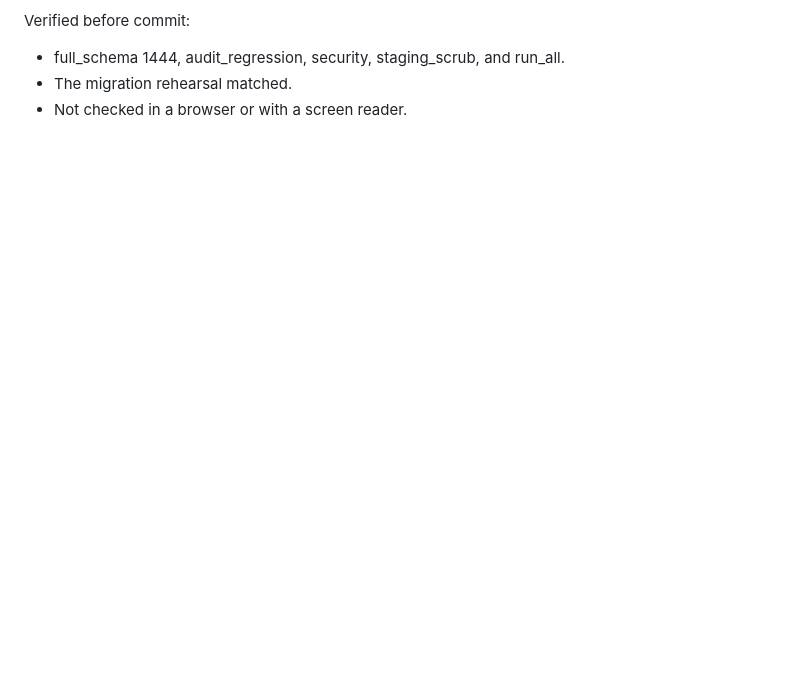
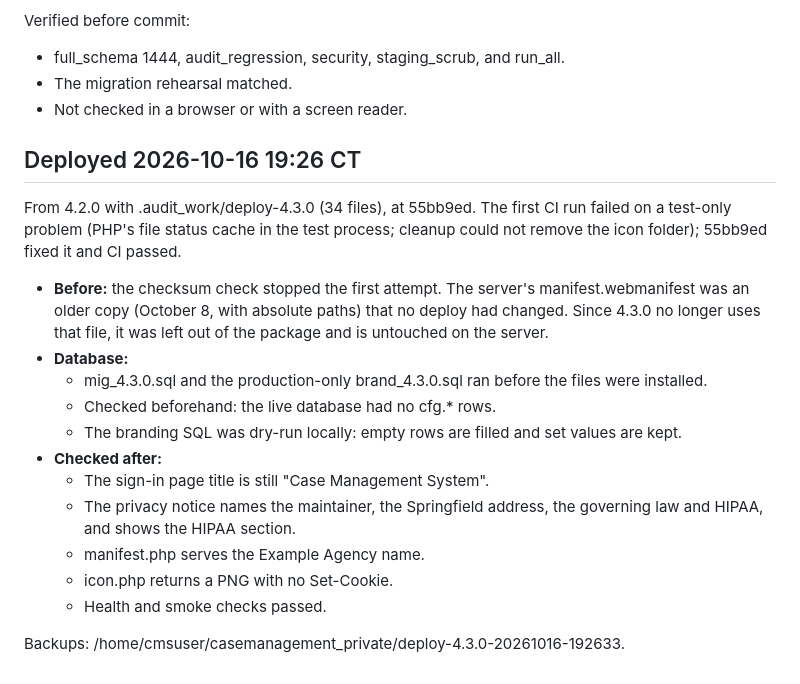
Before and after one commit to amenathomas1997/Case-Management-System, a Markdown page: DEPLOYMENT-4.3.0.md, the part around the change. Drawn GitHub-style; blank space fills up the shorter version.

Commit message:
Record verified 4.3.0 production deployment
Co-Authored-By: Claude Opus 5.5 <noreply@anthropic.com>

```diff
--- a/DEPLOYMENT-4.3.0.md
+++ b/DEPLOYMENT-4.3.0.md
@@ -44,3 +44,20 @@ Verified before commit:
 - full_schema 1444, audit_regression, security, staging_scrub, and run_all.
 - The migration rehearsal matched.
 - Not checked in a browser or with a screen reader.
+
+## Deployed 2026-10-16 19:26 CT
+From 4.2.0 with .audit_work/deploy-4.3.0 (34 files), at 55bb9ed. The first CI run failed on a test-only problem (PHP's file status cache in the test process; cleanup could not remove the icon folder); 55bb9ed fixed it and CI passed.
+
+- **Before:** the checksum check stopped the first attempt. The server's manifest.webmanifest was an older copy (October 8, with absolute paths) that no deploy had changed. Since 4.3.0 no longer uses that file, it was left out of the package and is untouched on the server.
+- **Database:**
+  - mig_4.3.0.sql and the production-only brand_4.3.0.sql ran before the files were installed.
+  - Checked beforehand: the live database had no cfg.* rows.
+  - The branding SQL was dry-run locally: empty rows are filled and set values are kept.
+- **Checked after:**
+  - The sign-in page title is still "Case Management System".
+  - The privacy notice names the maintainer, the Springfield address, the governing law and HIPAA, and shows the HIPAA section.
+  - manifest.php serves the Example Agency name.
+  - icon.php returns a PNG with no Set-Cookie.
+  - Health and smoke checks passed.
+
+Backups: /home/cmsuser/casemanagement_private/deploy-4.3.0-20261016-192633.
```
